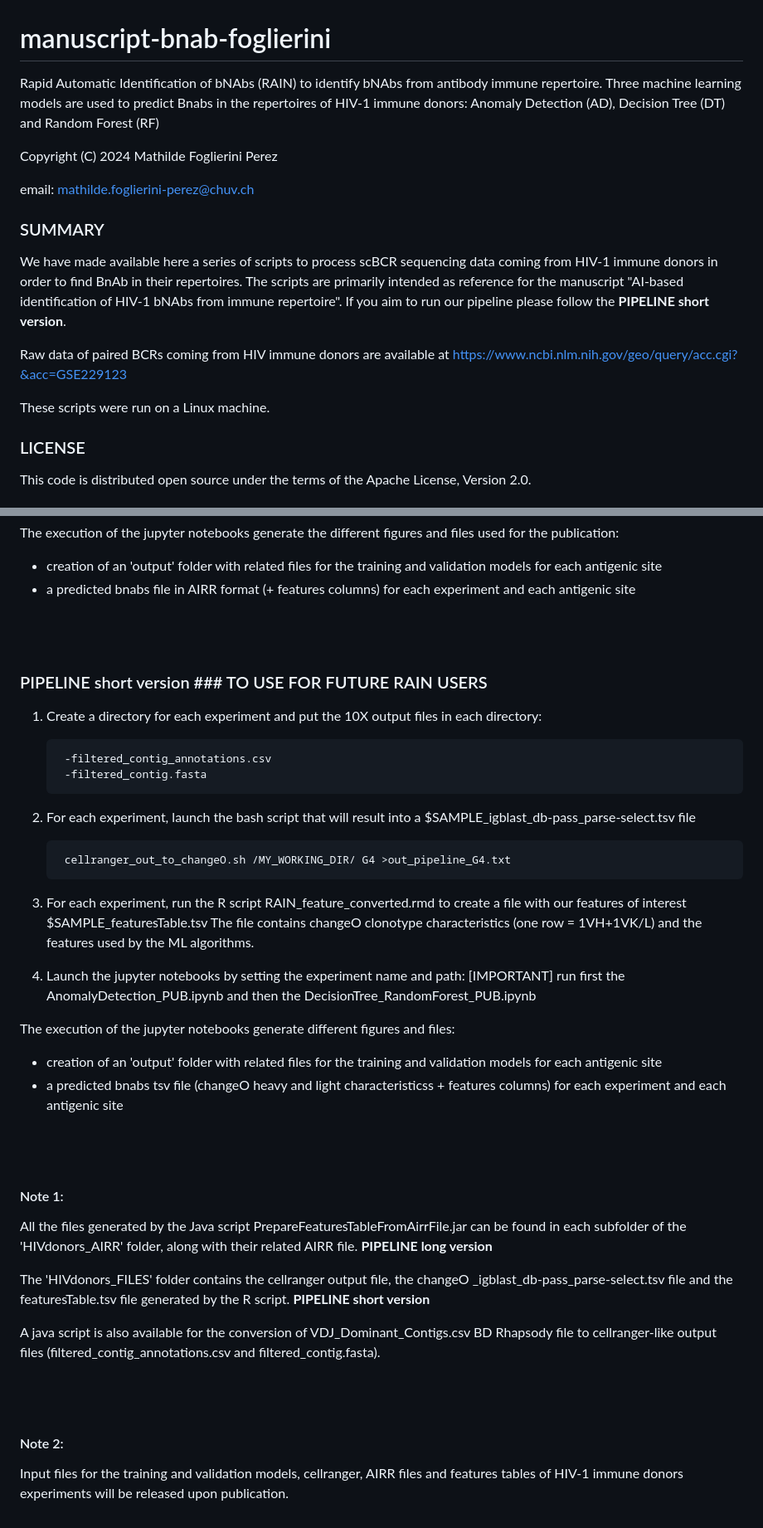
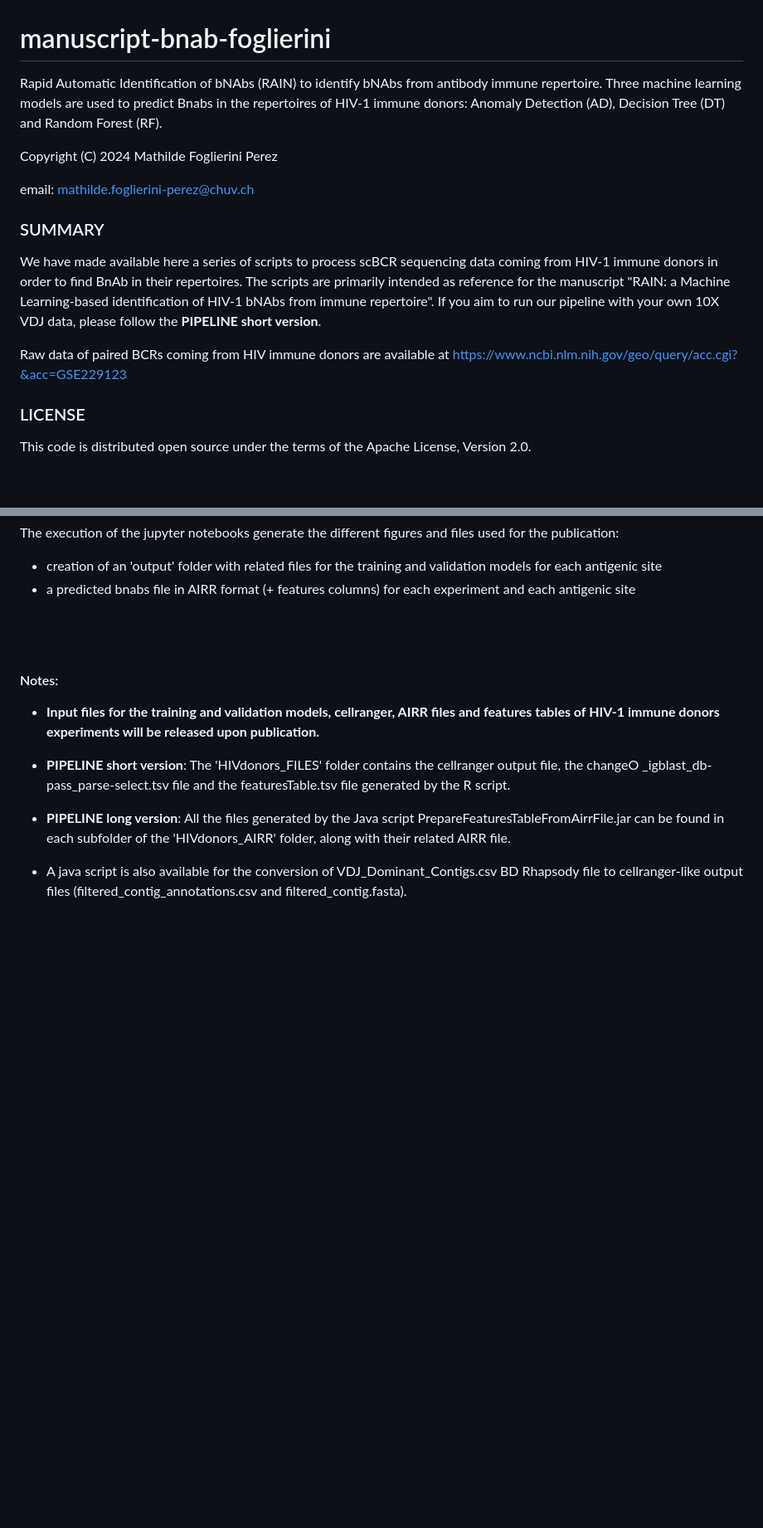
Before and after one commit to MathildeFogPerez/manuscript-bnab-foglierini, a Markdown page: README.md, 2 parts joined by grey strips. Shown at 83% size. Rendered like a GitHub page; blank space fills up the shorter version.

Commit message:
Update from 19.02.24

```diff
--- a/README.md
+++ b/README.md
@@ -1,7 +1,7 @@
 # manuscript-bnab-foglierini
 
 Rapid Automatic Identification of bNAbs (RAIN) to identify bNAbs from antibody immune repertoire.
-Three machine learning models are used to predict Bnabs in the repertoires of HIV-1 immune donors: Anomaly Detection (AD), Decision Tree (DT) and Random Forest (RF)
+Three machine learning models are used to predict Bnabs in the repertoires of HIV-1 immune donors: Anomaly Detection (AD), Decision Tree (DT) and Random Forest (RF).
 
 Copyright (C) 2024  Mathilde Foglierini Perez
 
@@ -10,12 +10,10 @@ email: mathilde.foglierini-perez@chuv.ch
 ### SUMMARY ###
 
 We have made available here a series of scripts to process scBCR sequencing data coming from HIV-1 immune donors in order to find BnAb in their repertoires.
-The scripts are primarily intended as reference for the manuscript "AI-based identification of HIV-1 bNAbs from immune repertoire".
-If you aim to run our pipeline please follow the **PIPELINE short version**.
+The scripts are primarily intended as reference for the manuscript "RAIN: a Machine Learning-based identification of HIV-1 bNAbs from immune repertoire".
+If you aim to run our pipeline with your own 10X VDJ data, please follow the **PIPELINE short version**.
 
 Raw data of paired BCRs coming from HIV immune donors are available at https://www.ncbi.nlm.nih.gov/geo/query/acc.cgi?&acc=GSE229123
-
-These scripts were run on a Linux machine.
 
 
 ### LICENSE ###
@@ -77,42 +103,14 @@ The execution of the jupyter notebooks generate the different figures and files
  * creation of an 'output' folder with related files for the training and validation models for each antigenic site
  * a predicted bnabs file in AIRR format (+ features columns) for each experiment and each antigenic site
 
-<br/><br/>
-
-### PIPELINE short version ### TO USE FOR FUTURE RAIN USERS
-
-1. Create a directory for each experiment and put the 10X output files in each directory:
-
-        -filtered_contig_annotations.csv
-        -filtered_contig.fasta
-
-2. For each experiment, launch the bash script that will result into a $SAMPLE_igblast_db-pass_parse-select.tsv file
-
-        cellranger_out_to_changeO.sh /MY_WORKING_DIR/ G4 >out_pipeline_G4.txt
-
-
-3. For each experiment, run the R script RAIN_feature_converted.rmd to create a file with our features of interest $SAMPLE_featuresTable.tsv
-   The file contains changeO clonotype characteristics (one row = 1VH+1VK/L) and the features used by the ML algorithms.
-
-
-4. Launch the jupyter notebooks by setting the experiment name and path: [IMPORTANT] run first the AnomalyDetection_PUB.ipynb and then the DecisionTree_RandomForest_PUB.ipynb
-
-The execution of the jupyter notebooks generate different figures and files:
- * creation of an 'output' folder with related files for the training and validation models for each antigenic site
- * a predicted bnabs tsv file (changeO heavy and light characteristicss + features columns) for each experiment and each antigenic site
-
- <br/><br/>
-
-#### Note 1:
-
-All the files generated by the Java script PrepareFeaturesTableFromAirrFile.jar can be found in each subfolder of the 'HIVdonors_AIRR' folder, along with their related AIRR file. **PIPELINE long version**
-
-The 'HIVdonors_FILES' folder contains the cellranger output file, the changeO _igblast_db-pass_parse-select.tsv file and the featuresTable.tsv file generated by the R script. **PIPELINE short version**
-
-A java script is also available for the conversion of VDJ_Dominant_Contigs.csv BD Rhapsody file to cellranger-like output files (filtered_contig_annotations.csv and filtered_contig.fasta).
-
 
 <br/><br/>
 
-#### Note 2:
-Input files for the training and validation models, cellranger, AIRR files and features tables of HIV-1 immune donors experiments will be released upon publication.
+
+#### Notes:
+
+* **Input files for the training and validation models, cellranger, AIRR files and features tables of HIV-1 immune donors experiments will be released upon publication.**
+
+* **PIPELINE short version**: The 'HIVdonors_FILES' folder contains the cellranger output file, the changeO _igblast_db-pass_parse-select.tsv file and the featuresTable.tsv file generated by the R script.
+* **PIPELINE long version**: All the files generated by the Java script PrepareFeaturesTableFromAirrFile.jar can be found in each subfolder of the 'HIVdonors_AIRR' folder, along with their related AIRR file.
+* A java script is also available for the conversion of VDJ_Dominant_Contigs.csv BD Rhapsody file to cellranger-like output files (filtered_contig_annotations.csv and filtered_contig.fasta).
```
Also changed, not shown: other parts of README.md (+30 -2 lines).
